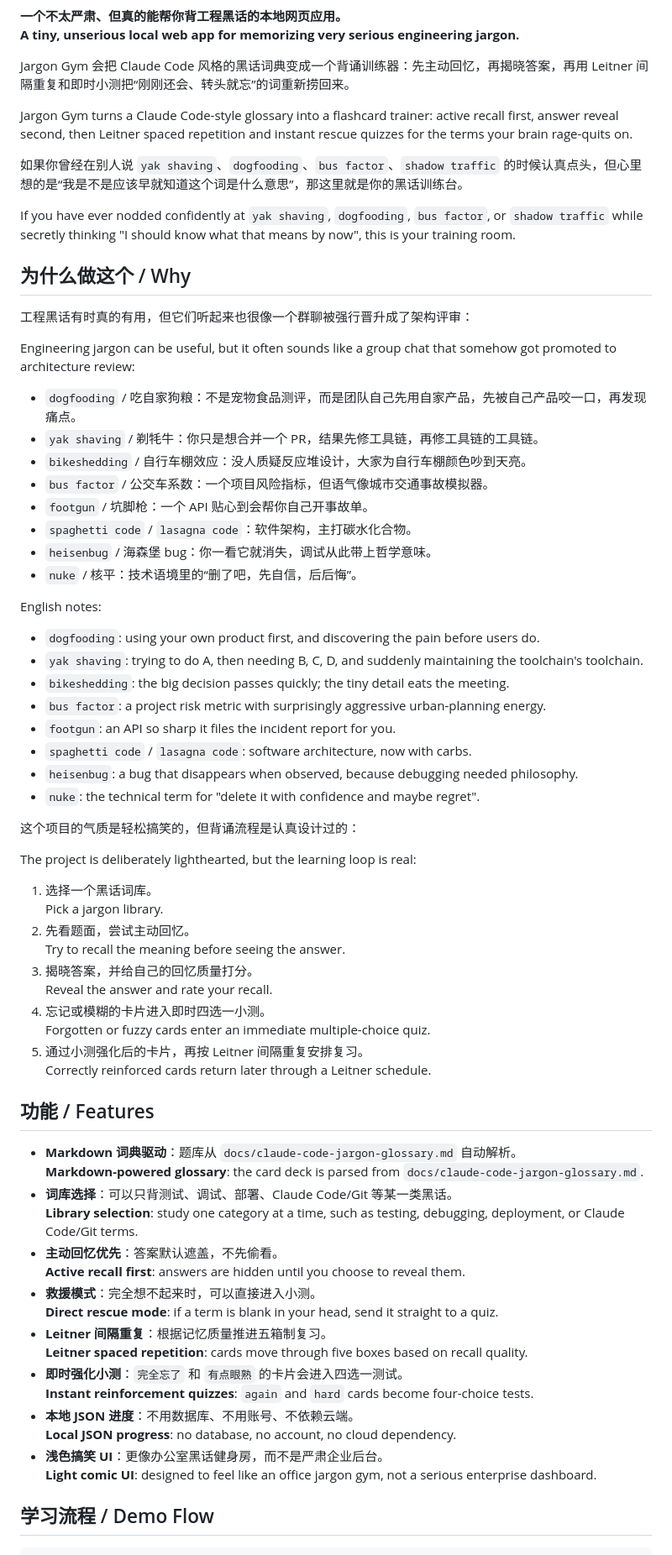
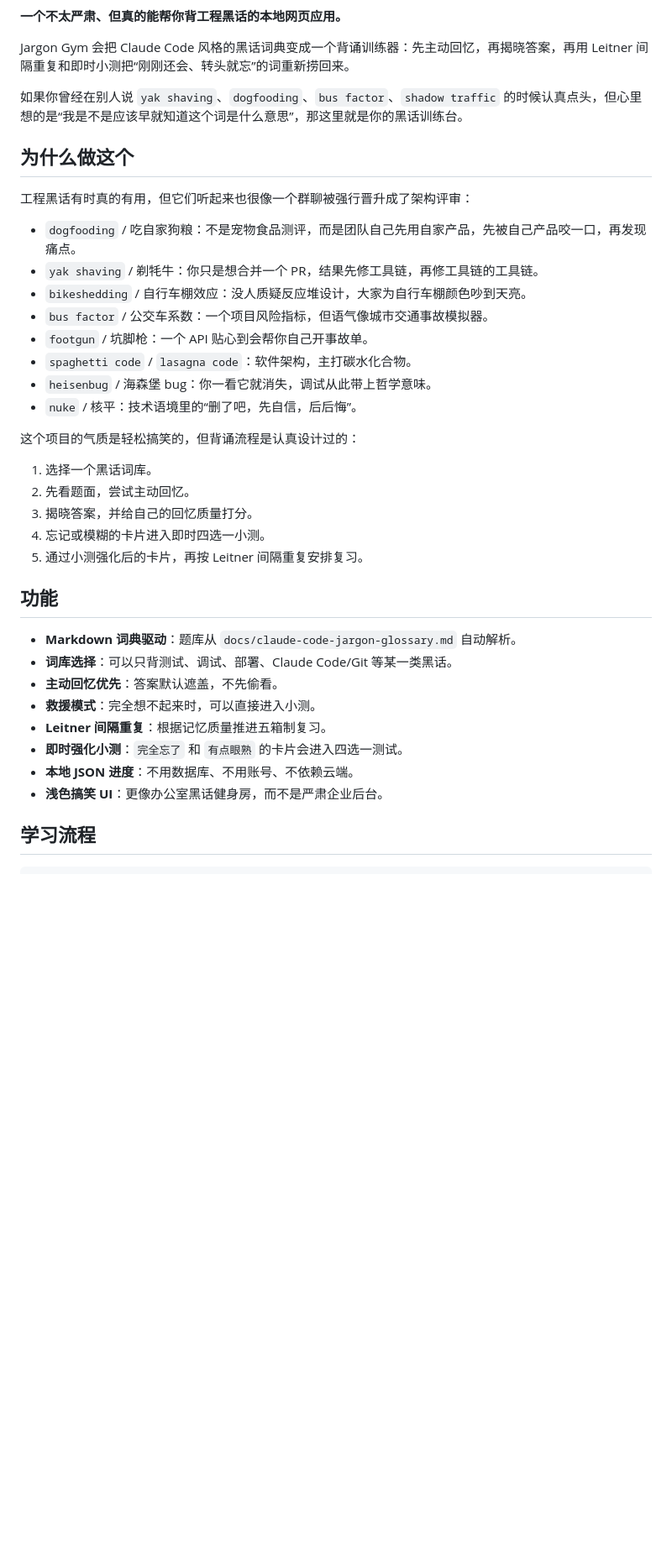
Before and after one commit to cassiusoat/JargonGym, a Markdown page: README.md, the part around one of its changes. Shown at 84% size. GitHub-like rendering; blank space fills up the shorter version.

Commit message:
docs: split Chinese and English READMEs

````diff
--- a/README.md
+++ b/README.md
@@ -4,20 +6,13 @@
 
 **一个不太严肃、但真的能帮你背工程黑话的本地网页应用。**
-**A tiny, unserious local web app for memorizing very serious engineering jargon.**
 
 Jargon Gym 会把 Claude Code 风格的黑话词典变成一个背诵训练器：先主动回忆，再揭晓答案，再用 Leitner 间隔重复和即时小测把“刚刚还会、转头就忘”的词重新捞回来。
 
-Jargon Gym turns a Claude Code-style glossary into a flashcard trainer: active recall first, answer reveal second, then Leitner spaced repetition and instant rescue quizzes for the terms your brain rage-quits on.
-
 如果你曾经在别人说 `yak shaving`、`dogfooding`、`bus factor`、`shadow traffic` 的时候认真点头，但心里想的是“我是不是应该早就知道这个词是什么意思”，那这里就是你的黑话训练台。
 
-If you have ever nodded confidently at `yak shaving`, `dogfooding`, `bus factor`, or `shadow traffic` while secretly thinking "I should know what that means by now", this is your training room.
-
-## 为什么做这个 / Why
+## 为什么做这个
 
 工程黑话有时真的有用，但它们听起来也很像一个群聊被强行晋升成了架构评审：
-
-Engineering jargon can be useful, but it often sounds like a group chat that somehow got promoted to architecture review:
 
 - `dogfooding` / 吃自家狗粮：不是宠物食品测评，而是团队自己先用自家产品，先被自己产品咬一口，再发现痛点。
 - `yak shaving` / 剃牦牛：你只是想合并一个 PR，结果先修工具链，再修工具链的工具链。
@@ -28,51 +23,25 @@ Engineering jargon can be useful, but it often sounds like a group chat that som
 - `heisenbug` / 海森堡 bug：你一看它就消失，调试从此带上哲学意味。
 - `nuke` / 核平：技术语境里的“删了吧，先自信，后后悔”。
 
-English notes:
-
-- `dogfooding`: using your own product first, and discovering the pain before users do.
-- `yak shaving`: trying to do A, then needing B, C, D, and suddenly maintaining the toolchain's toolchain.
-- `bikeshedding`: the big decision passes quickly; the tiny detail eats the meeting.
-- `bus factor`: a project risk metric with surprisingly aggressive urban-planning energy.
-- `footgun`: an API so sharp it files the incident report for you.
-- `spaghetti code` / `lasagna code`: software architecture, now with carbs.
-- `heisenbug`: a bug that disappears when observed, because debugging needed philosophy.
-- `nuke`: the technical term for "delete it with confidence and maybe regret".
-
 这个项目的气质是轻松搞笑的，但背诵流程是认真设计过的：
 
-The project is deliberately lighthearted, but the learning loop is real:
+1. 选择一个黑话词库。
+2. 先看题面，尝试主动回忆。
+3. 揭晓答案，并给自己的回忆质量打分。
+4. 忘记或模糊的卡片进入即时四选一小测。
+5. 通过小测强化后的卡片，再按 Leitner 间隔重复安排复习。
 
-1. 选择一个黑话词库。
-   Pick a jargon library.
-2. 先看题面，尝试主动回忆。
-   Try to recall the meaning before seeing the answer.
-3. 揭晓答案，并给自己的回忆质量打分。
-   Reveal the answer and rate your recall.
-4. 忘记或模糊的卡片进入即时四选一小测。
-   Forgotten or fuzzy cards enter an immediate multiple-choice quiz.
-5. 通过小测强化后的卡片，再按 Leitner 间隔重复安排复习。
-   Correctly reinforced cards return later through a Leitner schedule.
-
-## 功能 / Features
+## 功能
 
 - **Markdown 词典驱动**：题库从 `docs/claude-code-jargon-glossary.md` 自动解析。
-  **Markdown-powered glossary**: the card deck is parsed from `docs/claude-code-jargon-glossary.md`.
 - **词库选择**：可以只背测试、调试、部署、Claude Code/Git 等某一类黑话。
-  **Library selection**: study one category at a time, such as testing, debugging, deployment, or Claude Code/Git terms.
 - **主动回忆优先**：答案默认遮盖，不先偷看。
-  **Active recall first**: answers are hidden until you choose to reveal them.
 - **救援模式**：完全想不起来时，可以直接进入小测。
-  **Direct rescue mode**: if a term is blank in your head, send it straight to a quiz.
 - **Leitner 间隔重复**：根据记忆质量推进五箱制复习。
-  **Leitner spaced repetition**: cards move through five boxes based on recall quality.
 - **即时强化小测**：`完全忘了` 和 `有点眼熟` 的卡片会进入四选一测试。
-  **Instant reinforcement quizzes**: `again` and `hard` cards become four-choice tests.
 - **本地 JSON 进度**：不用数据库、不用账号、不依赖云端。
-  **Local JSON progress**: no database, no account, no cloud dependency.
 - **浅色搞笑 UI**：更像办公室黑话健身房，而不是严肃企业后台。
-  **Light comic UI**: designed to feel like an office jargon gym, not a serious enterprise dashboard.
 
-## 学习流程 / Demo Flow
+## 学习流程
 
 ```text
````
Also changed, not shown: other parts of README.md (+18 -23 lines), README.en.md (added, +114 -0 lines).
